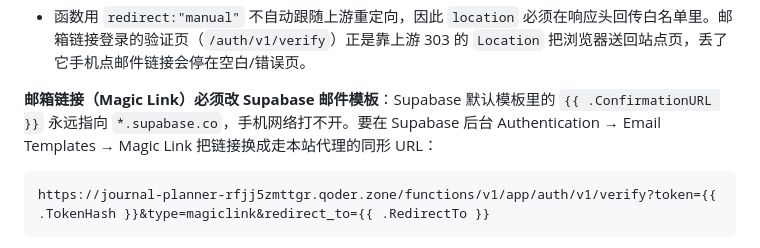
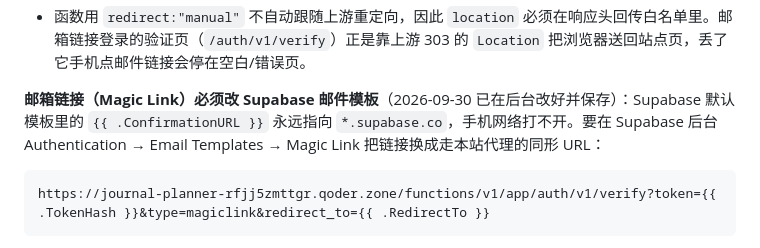
Before and after one commit to GitHubLizh/Time-Management-Planner, a Markdown page: README.md, the part around the change. Drawn GitHub-style.

Commit message:
docs: README 标注 Magic Link 邮件模板已改为同域代理形式（2026-09-30 后台已保存）

````diff
--- a/README.md
+++ b/README.md
@@ -143,7 +143,7 @@ function/index.ts 同域反向代理（Edge 函数）
 - 网关对**写操作要求同源**。`curl` 不带 `Origin` 时 POST 会被挡（403），所以登录 POST 这类路径没法用 curl 验证，必须浏览器实测。
 - 函数用 `redirect:"manual"` 不自动跟随上游重定向，因此 `location` 必须在响应头回传白名单里。邮箱链接登录的验证页（`/auth/v1/verify`）正是靠上游 303 的 `Location` 把浏览器送回站点页，丢了它手机点邮件链接会停在空白/错误页。
 
-**邮箱链接（Magic Link）必须改 Supabase 邮件模板**：Supabase 默认模板里的 `{{ .ConfirmationURL }}` 永远指向 `*.supabase.co`，手机网络打不开。要在 Supabase 后台 Authentication → Email Templates → Magic Link 把链接换成走本站代理的同形 URL：
+**邮箱链接（Magic Link）必须改 Supabase 邮件模板**（2026-09-30 已在后台改好并保存）：Supabase 默认模板里的 `{{ .ConfirmationURL }}` 永远指向 `*.supabase.co`，手机网络打不开。要在 Supabase 后台 Authentication → Email Templates → Magic Link 把链接换成走本站代理的同形 URL：
 
 ```
 https://journal-planner-rfjj5zmttgr.qoder.zone/functions/v1/app/auth/v1/verify?token={{ .TokenHash }}&type=magiclink&redirect_to={{ .RedirectTo }}
````
